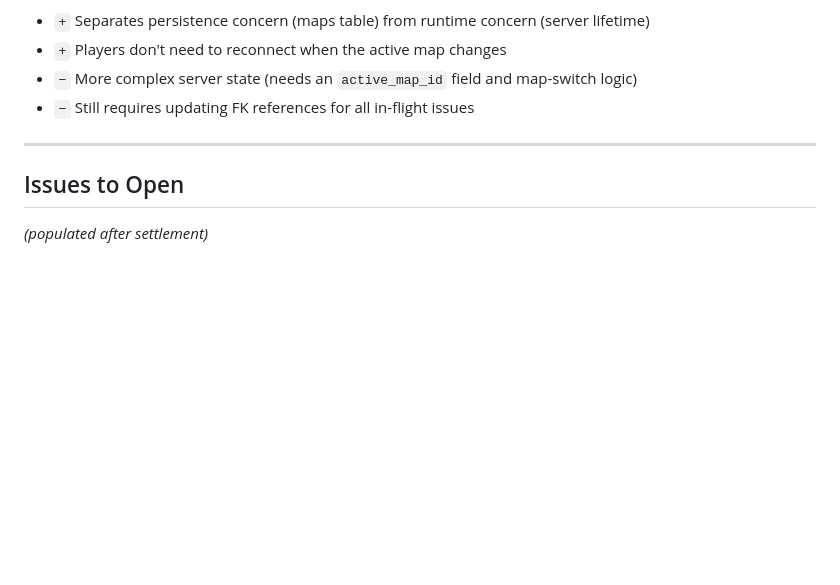
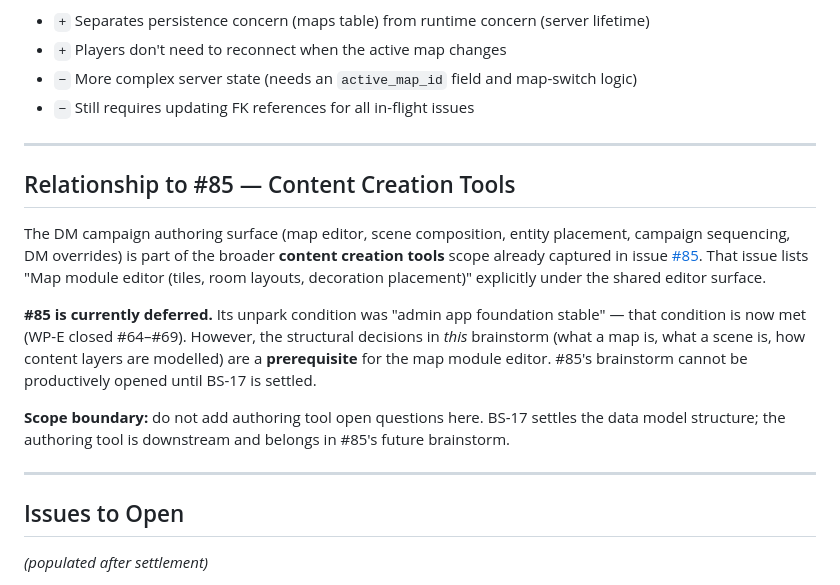
Before and after one commit to ibourlakos/phx-lv-gibbering, a Markdown page: docs/brainstorming/17-campaign-scene-map-structure.md, the part around the change. Drawn GitHub-style; blank space fills up the shorter version.

Commit message:
docs(brainstorm-17): connect DM authoring proposition to issue #85
The campaign creation sub-application belongs to the content creation
tools scope already scoped in #85 (deferred). BS-17 structural decisions
(map/scene/campaign model) are a prerequisite for #85's map module
editor. Marks the scope boundary: authoring tool questions stay out of
BS-17 and belong in #85's future brainstorm.

Co-Authored-By: Claude Sonnet 4.6 <noreply@anthropic.com>

```diff
--- a/docs/brainstorming/17-campaign-scene-map-structure.md
+++ b/docs/brainstorming/17-campaign-scene-map-structure.md
@@ -145,6 +145,16 @@ Trade-offs:
 
 ---
 
+## Relationship to #85 — Content Creation Tools
+
+The DM campaign authoring surface (map editor, scene composition, entity placement, campaign sequencing, DM overrides) is part of the broader **content creation tools** scope already captured in issue [#85](../issues/085-content-creation-tools-design.md). That issue lists "Map module editor (tiles, room layouts, decoration placement)" explicitly under the shared editor surface.
+
+**#85 is currently deferred.** Its unpark condition was "admin app foundation stable" — that condition is now met (WP-E closed #64–#69). However, the structural decisions in *this* brainstorm (what a map is, what a scene is, how content layers are modelled) are a **prerequisite** for the map module editor. #85's brainstorm cannot be productively opened until BS-17 is settled.
+
+**Scope boundary:** do not add authoring tool open questions here. BS-17 settles the data model structure; the authoring tool is downstream and belongs in #85's future brainstorm.
+
+---
+
 ## Issues to Open
 
 *(populated after settlement)*
```
